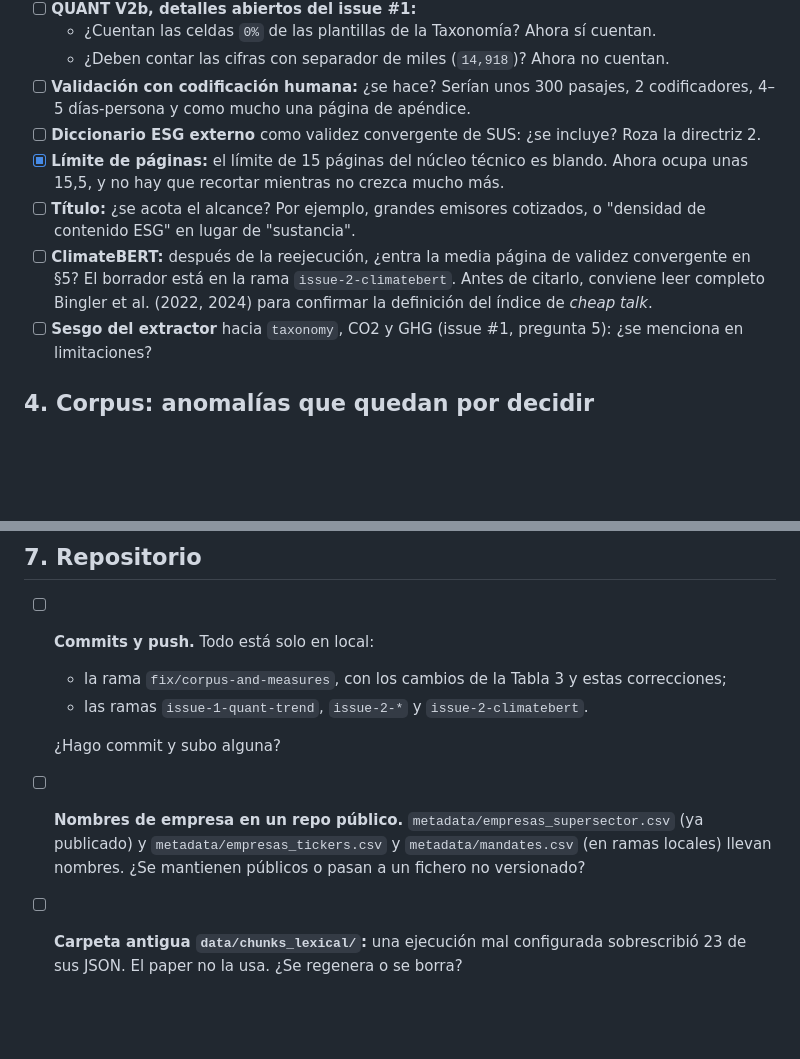
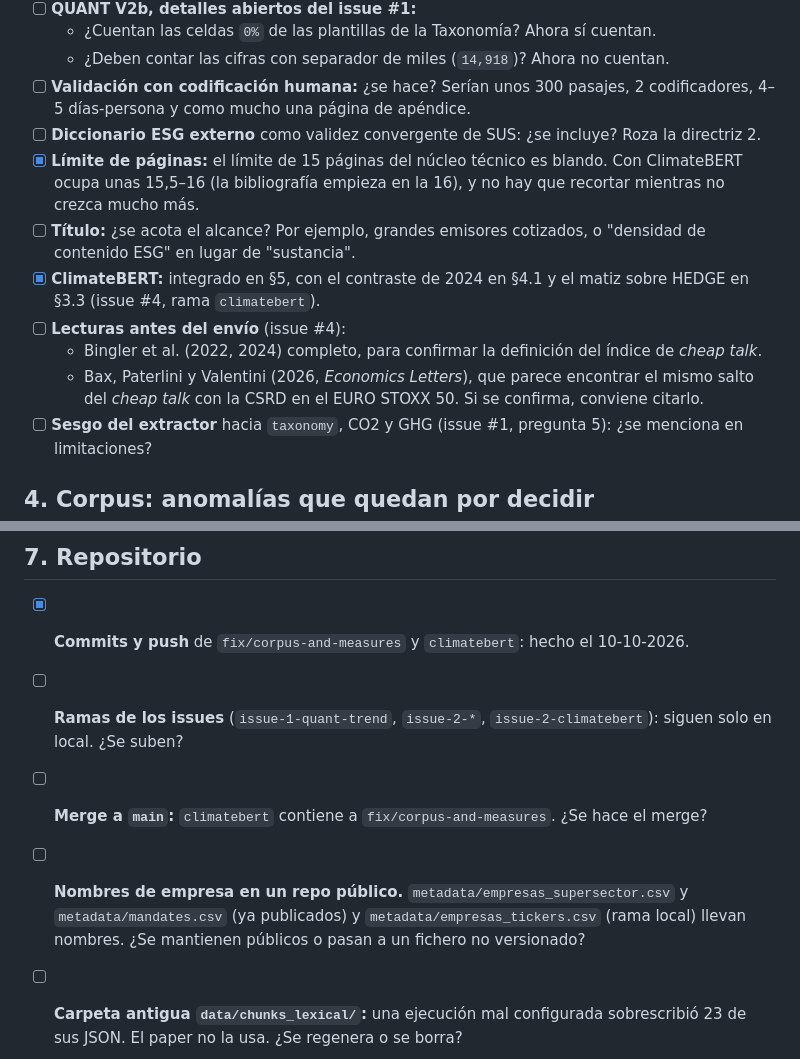
Before and after one commit to jperdel/esg-washing, a Markdown page: TODO_autor.md, 2 parts joined by grey strips. Rendered like a GitHub page; blank space fills up the shorter version.

Commit message:
docs: update author TODO after ClimateBERT integration
Co-Authored-By: Claude Opus 5.5 <noreply@anthropic.com>

```diff
--- a/TODO_autor.md
+++ b/TODO_autor.md
@@ -35,9 +35,12 @@ Los identificadores anónimos (`Financials-04`, etc.) son los del análisis **an
   - ¿Deben contar las cifras con separador de miles (`14,918`)? Ahora no cuentan.
 - [ ] **Validación con codificación humana:** ¿se hace? Serían unos 300 pasajes, 2 codificadores, 4–5 días-persona y como mucho una página de apéndice.
 - [ ] **Diccionario ESG externo** como validez convergente de SUS: ¿se incluye? Roza la directriz 2.
-- [x] **Límite de páginas:** el límite de 15 páginas del núcleo técnico es blando. Ahora ocupa unas 15,5, y no hay que recortar mientras no crezca mucho más.
+- [x] **Límite de páginas:** el límite de 15 páginas del núcleo técnico es blando. Con ClimateBERT ocupa unas 15,5–16 (la bibliografía empieza en la 16), y no hay que recortar mientras no crezca mucho más.
 - [ ] **Título:** ¿se acota el alcance? Por ejemplo, grandes emisores cotizados, o "densidad de contenido ESG" en lugar de "sustancia".
-- [ ] **ClimateBERT:** después de la reejecución, ¿entra la media página de validez convergente en §5? El borrador está en la rama `issue-2-climatebert`. Antes de citarlo, conviene leer completo Bingler et al. (2022, 2024) para confirmar la definición del índice de *cheap talk*.
+- [x] **ClimateBERT:** integrado en §5, con el contraste de 2024 en §4.1 y el matiz sobre HEDGE en §3.3 (issue #4, rama `climatebert`).
+- [ ] **Lecturas antes del envío** (issue #4):
+  - Bingler et al. (2022, 2024) completo, para confirmar la definición del índice de *cheap talk*.
+  - Bax, Paterlini y Valentini (2026, *Economics Letters*), que parece encontrar el mismo salto del *cheap talk* con la CSRD en el EURO STOXX 50. Si se confirma, conviene citarlo.
 - [ ] **Sesgo del extractor** hacia `taxonomy`, CO2 y GHG (issue #1, pregunta 5): ¿se menciona en limitaciones?
 
 ## 4. Corpus: anomalías que quedan por decidir
@@ -70,10 +73,8 @@ Los cuatro informes de 2024 ya están corregidos. Quedan tres casos de 2018 con
 
 ## 7. Repositorio
 
-- [ ] **Commits y push.** Todo está solo en local:
-  - la rama `fix/corpus-and-measures`, con los cambios de la Tabla 3 y estas correcciones;
-  - las ramas `issue-1-quant-trend`, `issue-2-*` y `issue-2-climatebert`.
-
-  ¿Hago commit y subo alguna?
-- [ ] **Nombres de empresa en un repo público.** `metadata/empresas_supersector.csv` (ya publicado) y `metadata/empresas_tickers.csv` y `metadata/mandates.csv` (en ramas locales) llevan nombres. ¿Se mantienen públicos o pasan a un fichero no versionado?
+- [x] **Commits y push** de `fix/corpus-and-measures` y `climatebert`: hecho el 10-10-2026.
+- [ ] **Ramas de los issues** (`issue-1-quant-trend`, `issue-2-*`, `issue-2-climatebert`): siguen solo en local. ¿Se suben?
+- [ ] **Merge a `main`:** `climatebert` contiene a `fix/corpus-and-measures`. ¿Se hace el merge?
+- [ ] **Nombres de empresa en un repo público.** `metadata/empresas_supersector.csv` y `metadata/mandates.csv` (ya publicados) y `metadata/empresas_tickers.csv` (rama local) llevan nombres. ¿Se mantienen públicos o pasan a un fichero no versionado?
 - [ ] **Carpeta antigua `data/chunks_lexical/`:** una ejecución mal configurada sobrescribió 23 de sus JSON. El paper no la usa. ¿Se regenera o se borra?
```
